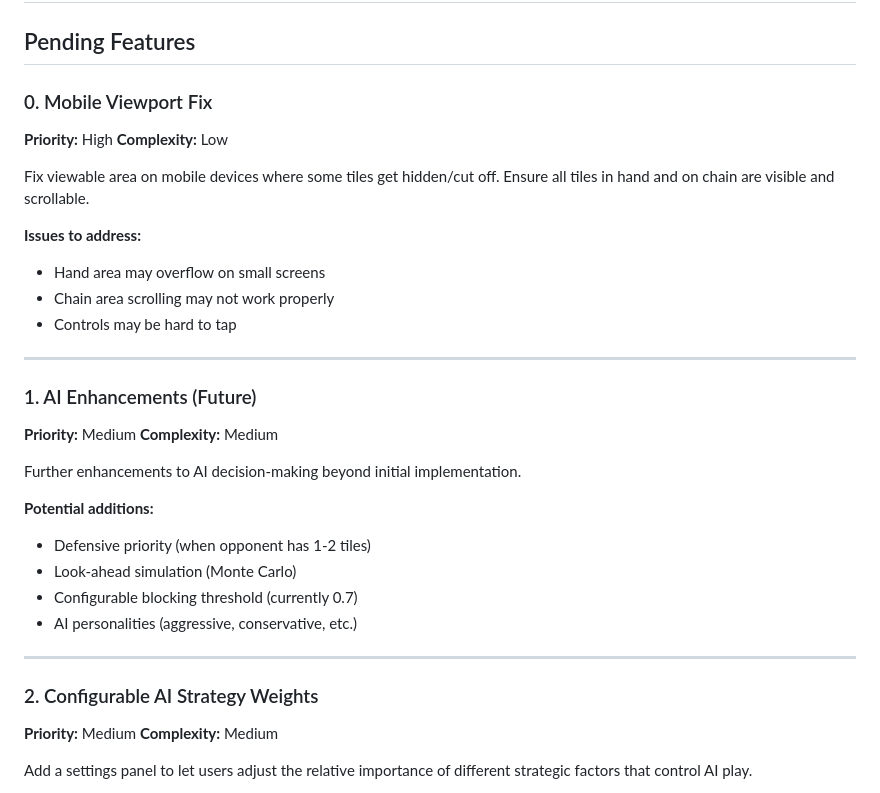
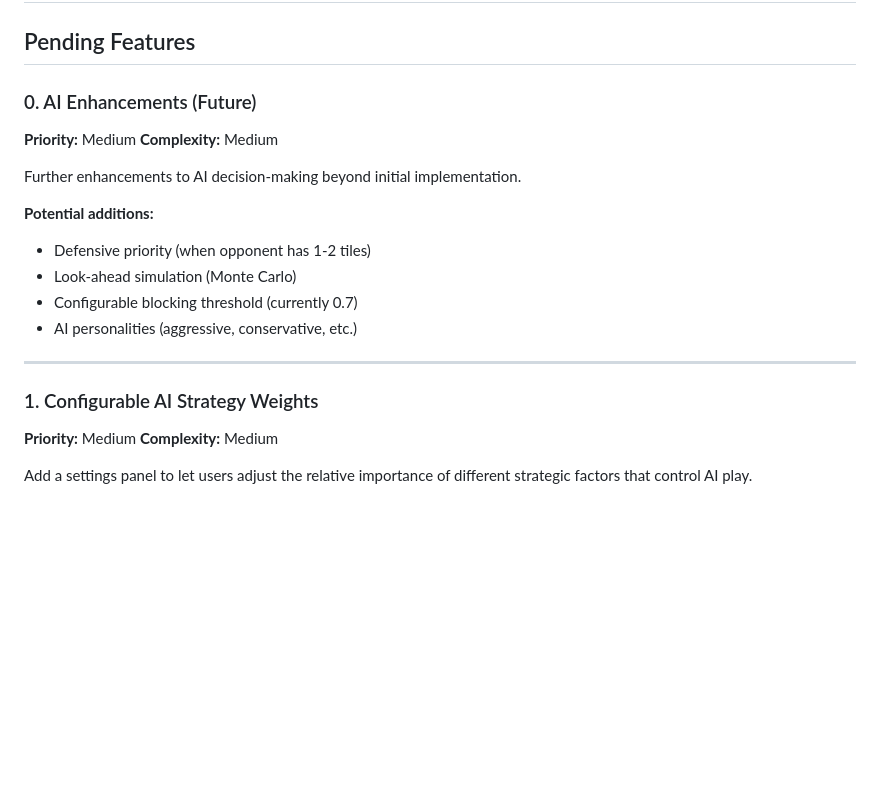
Before and after one commit to MarAlons0/domino-advisor, a Markdown page: BACKLOG.md, the part around one of its changes. Rendered like a GitHub page; blank space fills up the shorter version.

```diff
--- a/BACKLOG.md
+++ b/BACKLOG.md
@@ -2,20 +2,7 @@
 
 ## Pending Features
 
-### 0. Mobile Viewport Fix
-**Priority:** High
-**Complexity:** Low
-
-Fix viewable area on mobile devices where some tiles get hidden/cut off. Ensure all tiles in hand and on chain are visible and scrollable.
-
-**Issues to address:**
-- Hand area may overflow on small screens
-- Chain area scrolling may not work properly
-- Controls may be hard to tap
-
----
-
-### 1. AI Enhancements (Future)
+### 0. AI Enhancements (Future)
 **Priority:** Medium
 **Complexity:** Medium
 
@@ -29,7 +16,7 @@ Further enhancements to AI decision-making beyond initial implementation.
 
 ---
 
-### 2. Configurable AI Strategy Weights
+### 1. Configurable AI Strategy Weights
 **Priority:** Medium
 **Complexity:** Medium
 
```
Also changed, not shown: other parts of BACKLOG.md (+18 -9 lines).
